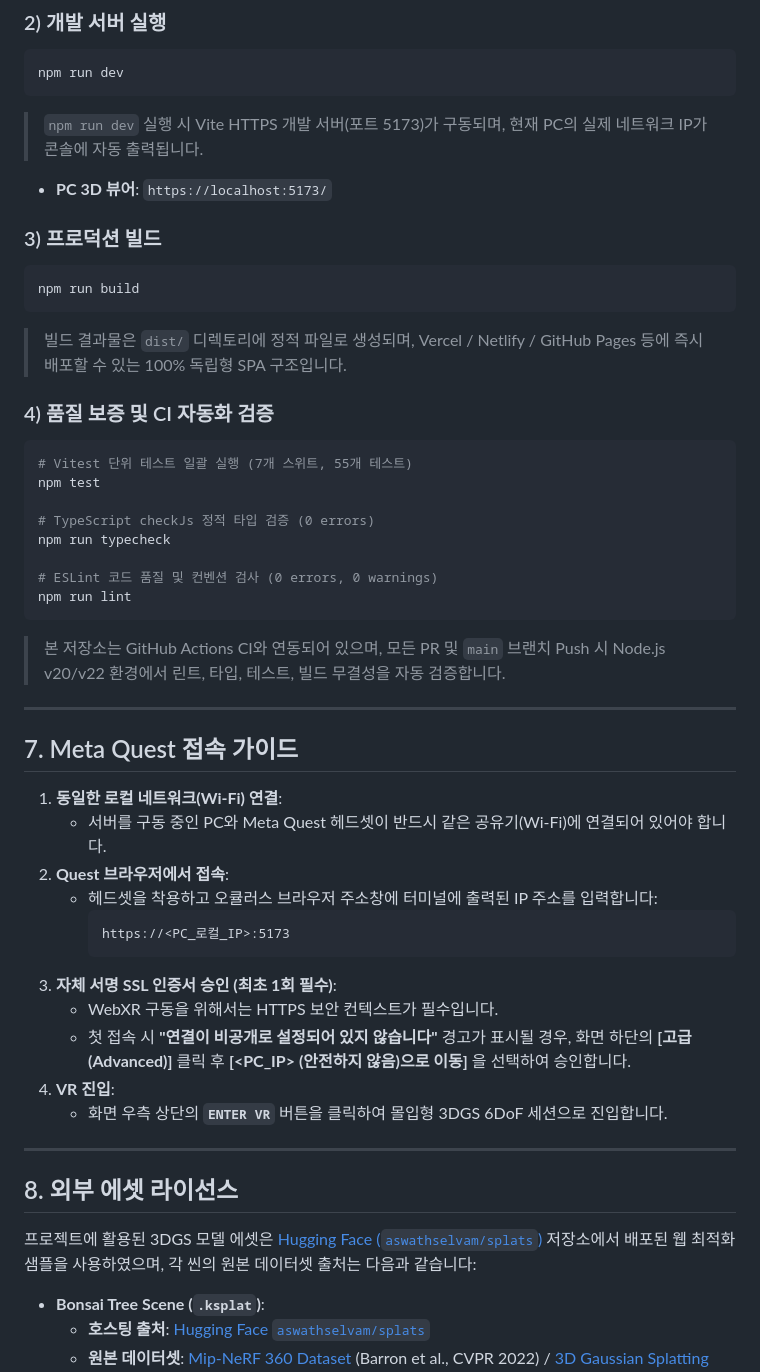
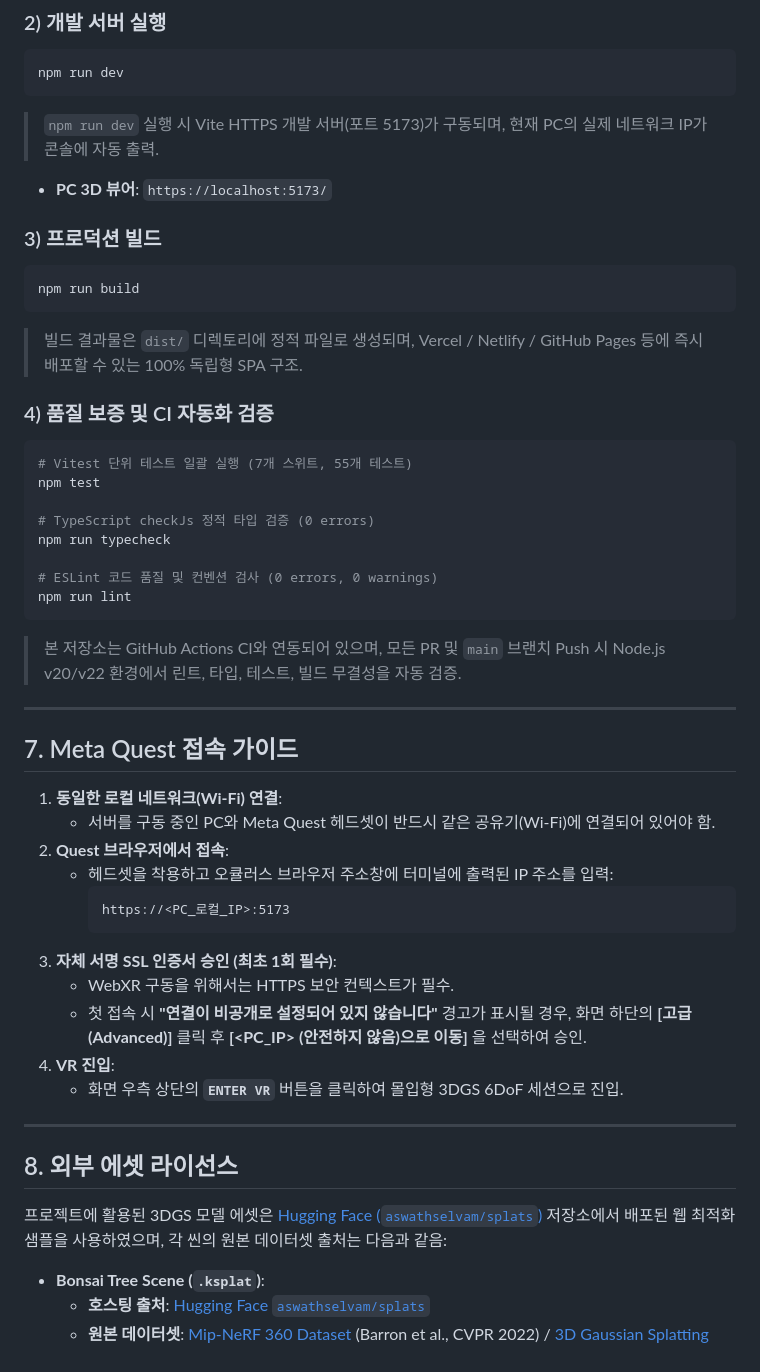
Before and after one commit to kimhohyeon0324/WebXR-3DGS-Viewer, a Markdown page: README.md, the part around one of its changes. Drawn GitHub-style.

````diff
--- a/README.md
+++ b/README.md
@@ -159,7 +159,7 @@ npm install
 ```bash
 npm run dev
 ```
-> `npm run dev` 실행 시 Vite HTTPS 개발 서버(포트 5173)가 구동되며, 현재 PC의 실제 네트워크 IP가 콘솔에 자동 출력됩니다.
+> `npm run dev` 실행 시 Vite HTTPS 개발 서버(포트 5173)가 구동되며, 현재 PC의 실제 네트워크 IP가 콘솔에 자동 출력.
 
 * **PC 3D 뷰어**: `https://localhost:5173/`
 
@@ -167,7 +167,7 @@ npm run dev
 ```bash
 npm run build
 ```
-> 빌드 결과물은 `dist/` 디렉토리에 정적 파일로 생성되며, Vercel / Netlify / GitHub Pages 등에 즉시 배포할 수 있는 100% 독립형 SPA 구조입니다.
+> 빌드 결과물은 `dist/` 디렉토리에 정적 파일로 생성되며, Vercel / Netlify / GitHub Pages 등에 즉시 배포할 수 있는 100% 독립형 SPA 구조.
 
 ### 4) 품질 보증 및 CI 자동화 검증
 ```bash
@@ -180,30 +180,30 @@ npm run typecheck
 # ESLint 코드 품질 및 컨벤션 검사 (0 errors, 0 warnings)
 npm run lint
 ```
-> 본 저장소는 GitHub Actions CI와 연동되어 있으며, 모든 PR 및 `main` 브랜치 Push 시 Node.js v20/v22 환경에서 린트, 타입, 테스트, 빌드 무결성을 자동 검증합니다.
+> 본 저장소는 GitHub Actions CI와 연동되어 있으며, 모든 PR 및 `main` 브랜치 Push 시 Node.js v20/v22 환경에서 린트, 타입, 테스트, 빌드 무결성을 자동 검증.
 
 ---
 
 ## 7. Meta Quest 접속 가이드
 
 1. **동일한 로컬 네트워크(Wi-Fi) 연결**:
-   - 서버를 구동 중인 PC와 Meta Quest 헤드셋이 반드시 같은 공유기(Wi-Fi)에 연결되어 있어야 합니다.
+   - 서버를 구동 중인 PC와 Meta Quest 헤드셋이 반드시 같은 공유기(Wi-Fi)에 연결되어 있어야 함.
 2. **Quest 브라우저에서 접속**:
-   - 헤드셋을 착용하고 오큘러스 브라우저 주소창에 터미널에 출력된 IP 주소를 입력합니다:
+   - 헤드셋을 착용하고 오큘러스 브라우저 주소창에 터미널에 출력된 IP 주소를 입력:
      ```
      https://<PC_로컬_IP>:5173
      ```
 3. **자체 서명 SSL 인증서 승인 (최초 1회 필수)**:
-   - WebXR 구동을 위해서는 HTTPS 보안 컨텍스트가 필수입니다.
-   - 첫 접속 시 **"연결이 비공개로 설정되어 있지 않습니다"** 경고가 표시될 경우, 화면 하단의 **[고급(Advanced)]** 클릭 후 **[<PC_IP> (안전하지 않음)으로 이동]** 을 선택하여 승인합니다.
+   - WebXR 구동을 위해서는 HTTPS 보안 컨텍스트가 필수.
+   - 첫 접속 시 **"연결이 비공개로 설정되어 있지 않습니다"** 경고가 표시될 경우, 화면 하단의 **[고급(Advanced)]** 클릭 후 **[<PC_IP> (안전하지 않음)으로 이동]** 을 선택하여 승인.
 4. **VR 진입**:
-   - 화면 우측 상단의 **`ENTER VR`** 버튼을 클릭하여 몰입형 3DGS 6DoF 세션으로 진입합니다.
+   - 화면 우측 상단의 **`ENTER VR`** 버튼을 클릭하여 몰입형 3DGS 6DoF 세션으로 진입.
 
 ---
 
 ## 8. 외부 에셋 라이선스
 
-프로젝트에 활용된 3DGS 모델 에셋은 [Hugging Face (`aswathselvam/splats`)](https://huggingface.co/aswathselvam/splats) 저장소에서 배포된 웹 최적화 샘플을 사용하였으며, 각 씬의 원본 데이터셋 출처는 다음과 같습니다:
+프로젝트에 활용된 3DGS 모델 에셋은 [Hugging Face (`aswathselvam/splats`)](https://huggingface.co/aswathselvam/splats) 저장소에서 배포된 웹 최적화 샘플을 사용하였으며, 각 씬의 원본 데이터셋 출처는 다음과 같음:
 
 * **Bonsai Tree Scene (`.ksplat`)**:
   - **호스팅 출처**: [Hugging Face `aswathselvam/splats`](https://huggingface.co/aswathselvam/splats/blob/main/bonsai_trimmed.ksplat)
````
Also changed, not shown: other parts of README.md (+8 -8 lines).
